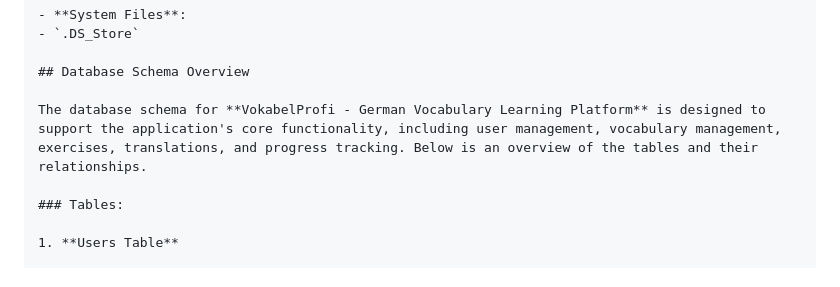
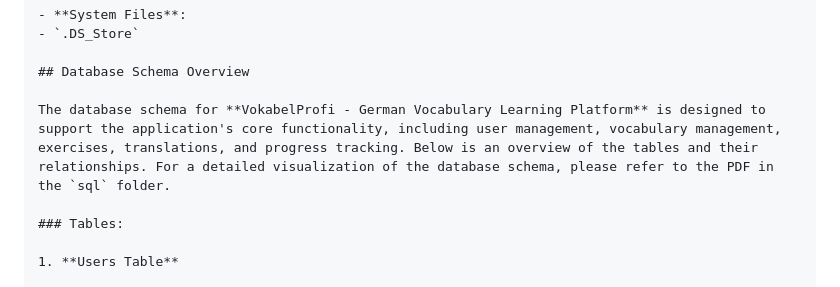
Before and after one commit to ShahriarMalik/my-vocabulary-app, a Markdown page: README.md, the part around the change. Drawn GitHub-style.

```diff
--- a/README.md
+++ b/README.md
@@ -260,7 +260,7 @@ The following files and directories are ignored by the `.gitignore` file in this
 
 ## Database Schema Overview
 
-The database schema for **VokabelProfi - German Vocabulary Learning Platform** is designed to support the application's core functionality, including user management, vocabulary management, exercises, translations, and progress tracking. Below is an overview of the tables and their relationships.
+The database schema for **VokabelProfi - German Vocabulary Learning Platform** is designed to support the application's core functionality, including user management, vocabulary management, exercises, translations, and progress tracking. Below is an overview of the tables and their relationships. For a detailed visualization of the database schema, please refer to the PDF in the `sql` folder.
 
 ### Tables:
 
```
